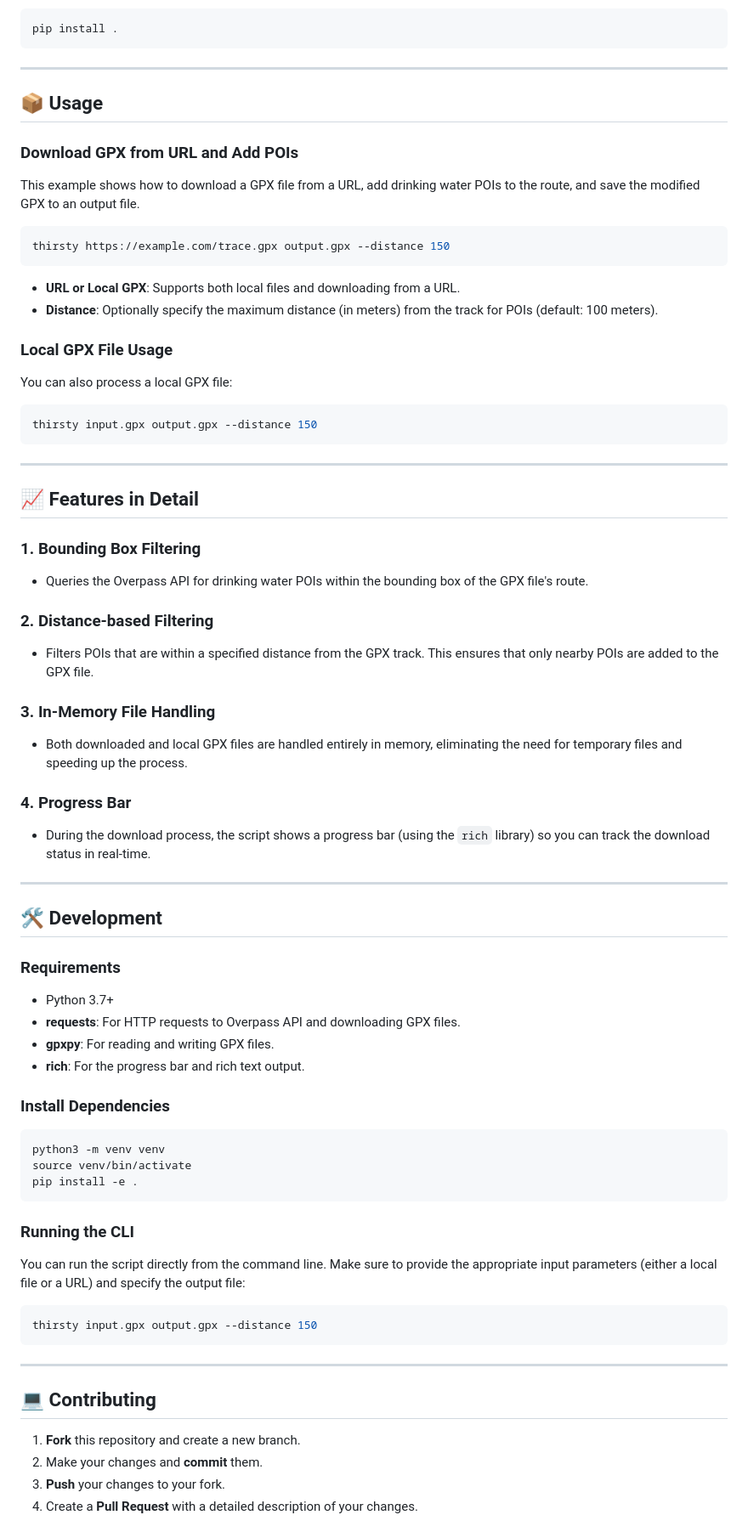
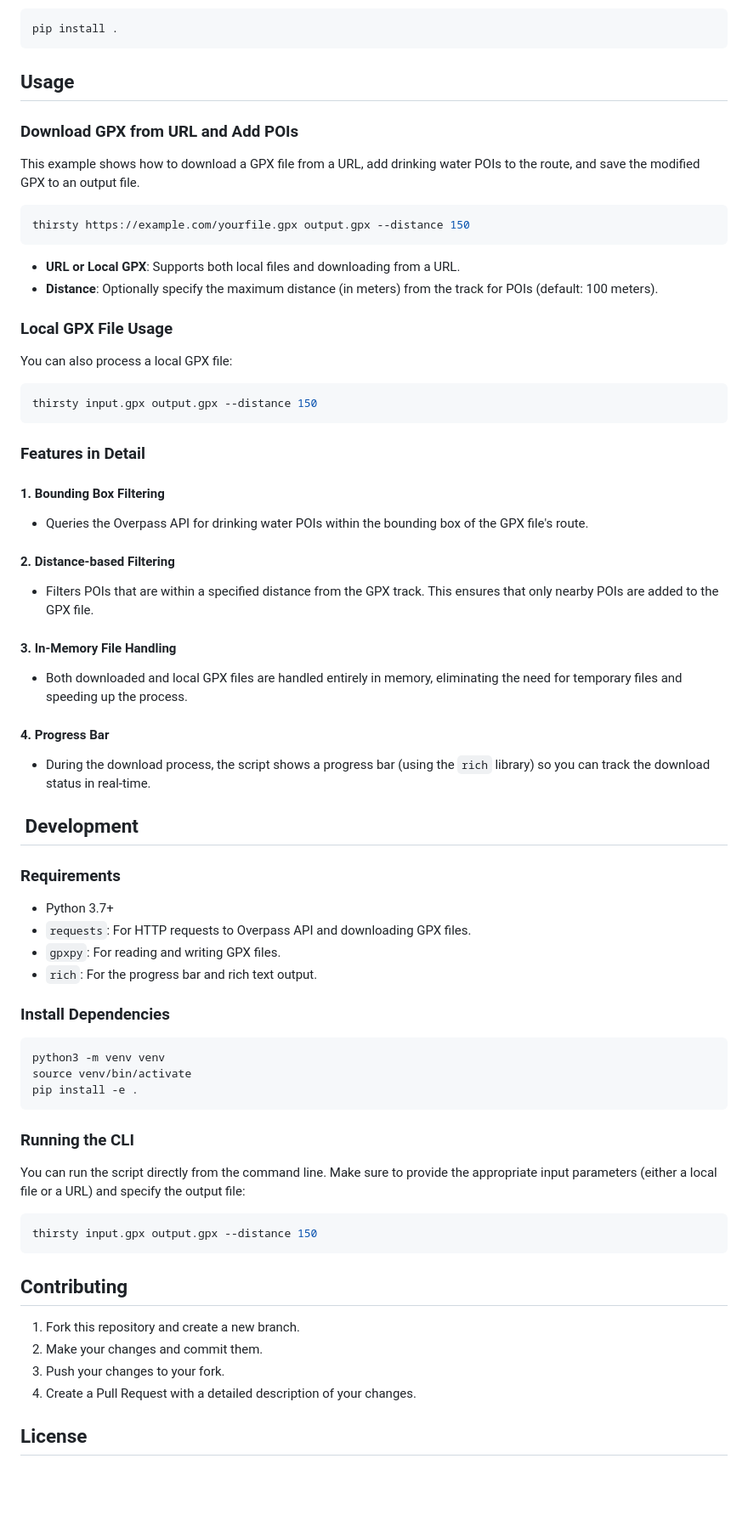
Before and after one commit to noebm/thirsty, a Markdown page: README.md, the part around the change printed below. Shown: that part at 85% size. Rendered like a GitHub page; blank space fills up the shorter version.

Commit message:
chore: update README

````diff
--- a/README.md
+++ b/README.md
@@ -37,17 +29,14 @@ Install the dependencies:
 pip install .
 ```
 
----
-
-## 📦 Usage
+## Usage
 
 ### Download GPX from URL and Add POIs
 
-This example shows how to download a GPX file from a URL, add drinking water
-POIs to the route, and save the modified GPX to an output file.
+This example shows how to download a GPX file from a URL, add drinking water POIs to the route, and save the modified GPX to an output file.
 
 ```bash
-thirsty https://example.com/trace.gpx output.gpx --distance 150
+thirsty https://example.com/yourfile.gpx output.gpx --distance 150
 ```
 
 - **URL or Local GPX**: Supports both local files and downloading from a URL.
@@ -61,32 +50,28 @@ You can also process a local GPX file:
 thirsty input.gpx output.gpx --distance 150
 ```
 
----
+### Features in Detail
 
-## 📈 Features in Detail
+#### 1. Bounding Box Filtering
+- Queries the Overpass API for drinking water POIs within the bounding box of the GPX file's route.
 
-### 1. **Bounding Box Filtering**
-   - Queries the Overpass API for drinking water POIs within the bounding box of the GPX file's route.
+#### 2. Distance-based Filtering
+- Filters POIs that are within a specified distance from the GPX track. This ensures that only nearby POIs are added to the GPX file.
 
-### 2. **Distance-based Filtering**
-   - Filters POIs that are within a specified distance from the GPX track. This ensures that only nearby POIs are added to the GPX file.
+#### 3. In-Memory File Handling
+- Both downloaded and local GPX files are handled entirely in memory, eliminating the need for temporary files and speeding up the process.
 
-### 3. **In-Memory File Handling**
-   - Both downloaded and local GPX files are handled entirely in memory, eliminating the need for temporary files and speeding up the process.
+#### 4. Progress Bar
+- During the download process, the script shows a progress bar (using the `rich` library) so you can track the download status in real-time.
 
-### 4. **Progress Bar**
-   - During the download process, the script shows a progress bar (using the `rich` library) so you can track the download status in real-time.
-
----
-
-## 🛠️ Development
+## ️ Development
 
 ### Requirements
 
 - Python 3.7+
-- **requests**: For HTTP requests to Overpass API and downloading GPX files.
-- **gpxpy**: For reading and writing GPX files.
-- **rich**: For the progress bar and rich text output.
+- `requests`: For HTTP requests to Overpass API and downloading GPX files.
+- `gpxpy`: For reading and writing GPX files.
+- `rich`: For the progress bar and rich text output.
 
 ### Install Dependencies
 
@@ -98,20 +83,18 @@ pip install -e .
 
 ### Running the CLI
 
-You can run the script directly from the command line. Make sure to provide the
-appropriate input parameters (either a local file or a URL) and specify the
-output file:
+You can run the script directly from the command line. Make sure to provide the appropriate input parameters (either a local file or a URL) and specify the output file:
 
 ```bash
 thirsty input.gpx output.gpx --distance 150
 ```
 
----
+## Contributing
 
-## 💻 Contributing
+1. Fork this repository and create a new branch.
+2. Make your changes and commit them.
+3. Push your changes to your fork.
+4. Create a Pull Request with a detailed description of your changes.
 
-1. **Fork** this repository and create a new branch.
-2. Make your changes and **commit** them.
-3. **Push** your changes to your fork.
-4. Create a **Pull Request** with a detailed description of your changes.
+## License
 
````
Also changed, not shown: other parts of README.md (+5 -26 lines).
